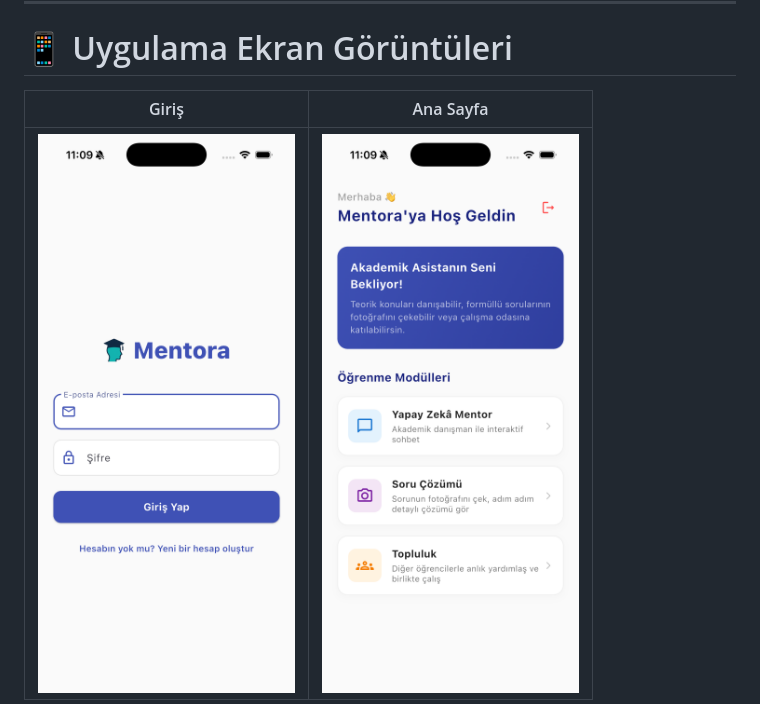
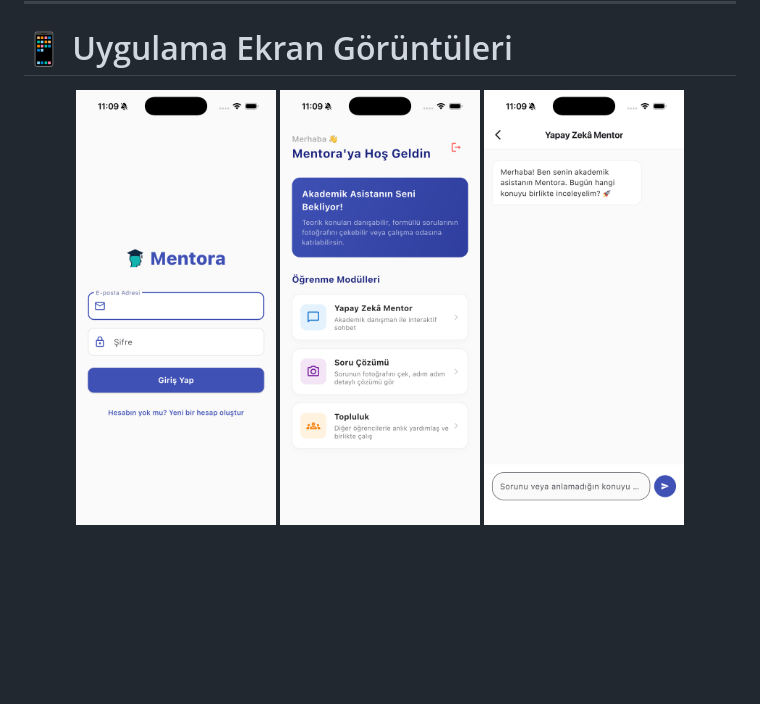
Before and after one commit to betulkirdi/Mentora, a Markdown page: README.md, the part around one of its changes. Rendered like a GitHub page; blank space fills up the shorter version.

```diff
--- a/README.md
+++ b/README.md
@@ -74,7 +74,9 @@ Firebase Authentication altyapısı kullanılarak kullanıcı kayıt, giriş ve
 
 # 📱 Uygulama Ekran Görüntüleri
 
-| Giriş | Ana Sayfa |
-|-------|-----------|
-| ![](docs/login.png) | ![](docs/homepage.png) |
+<p align="center">
+  <img src="docs/login.png" width="200" alt="Giriş">
+  <img src="docs/homepage.png" width="200" alt="Ana Sayfa">
+  <img src="docs/mentor.png" width="200" alt="Akademik Mentor">
+</p>
 
```
Also changed, not shown: other parts of README.md (+5 -7 lines).
